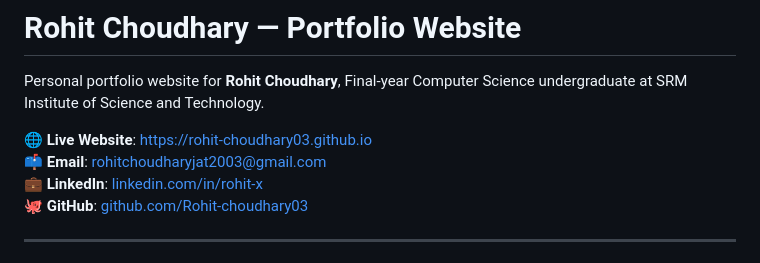
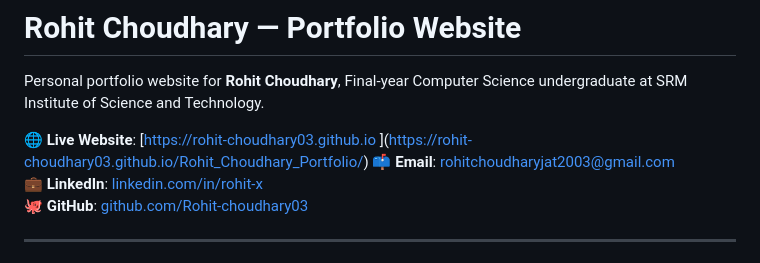
Before and after one commit to Rohit-choudhary03/Rohit_Choudhary_Portfolio, a Markdown page: README.md, the part around the change. GitHub-like rendering.

Commit message:
Fix live website link in README
Updated the live website link to point to the correct URL.

```diff
--- a/README.md
+++ b/README.md
@@ -2,7 +2,7 @@
 
 Personal portfolio website for **Rohit Choudhary**, Final-year Computer Science undergraduate at SRM Institute of Science and Technology.
 
-🌐 **Live Website**: [https://rohit-choudhary03.github.io](https://rohit-choudhary03.github.io)
+🌐 **Live Website**: [[https://rohit-choudhary03.github.io](https://rohit-choudhary03.github.io) ](https://rohit-choudhary03.github.io/Rohit_Choudhary_Portfolio/)
 📫 **Email**: [rohitchoudharyjat2003@gmail.com](mailto:rohitchoudharyjat2003@gmail.com)
 💼 **LinkedIn**: [linkedin.com/in/rohit-x](https://linkedin.com/in/rohit-x)
 🐙 **GitHub**: [github.com/Rohit-choudhary03](https://github.com/Rohit-choudhary03)
```
